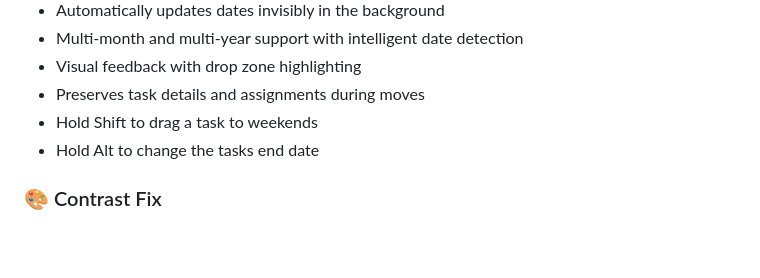
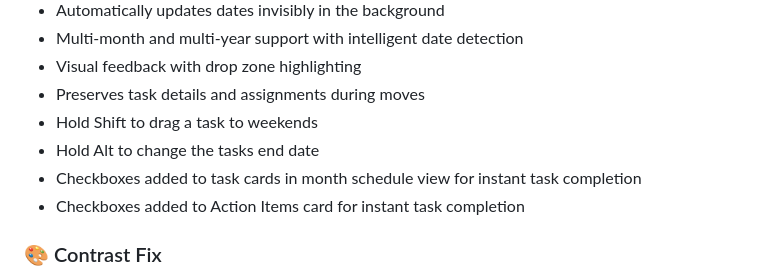
Before and after one commit to King0lightai/JT-Power-Tools, a Markdown page: README.md, the part around the change. Rendered like a GitHub page; blank space fills up the shorter version.

```diff
--- a/README.md
+++ b/README.md
@@ -19,6 +19,8 @@ An all-in-one Chrome extension toolkit for JobTread with toggleable features and
 - Preserves task details and assignments during moves
 - Hold Shift to drag a task to weekends
 - Hold Alt to change the tasks end date
+- Checkboxes added to task cards in month schedule view for instant task completion
+- Checkboxes added to Action Items card for instant task completion
 
 ### 🎨 Contrast Fix
 - Automatically adjusts text colors for better readability in schedule views
```
